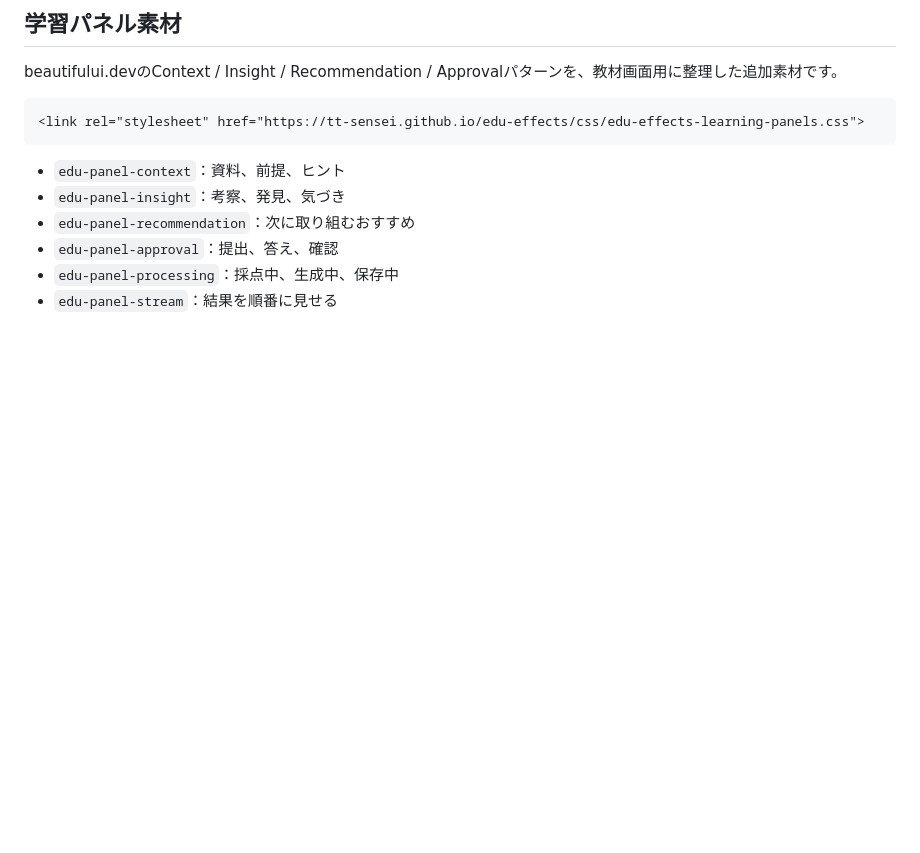
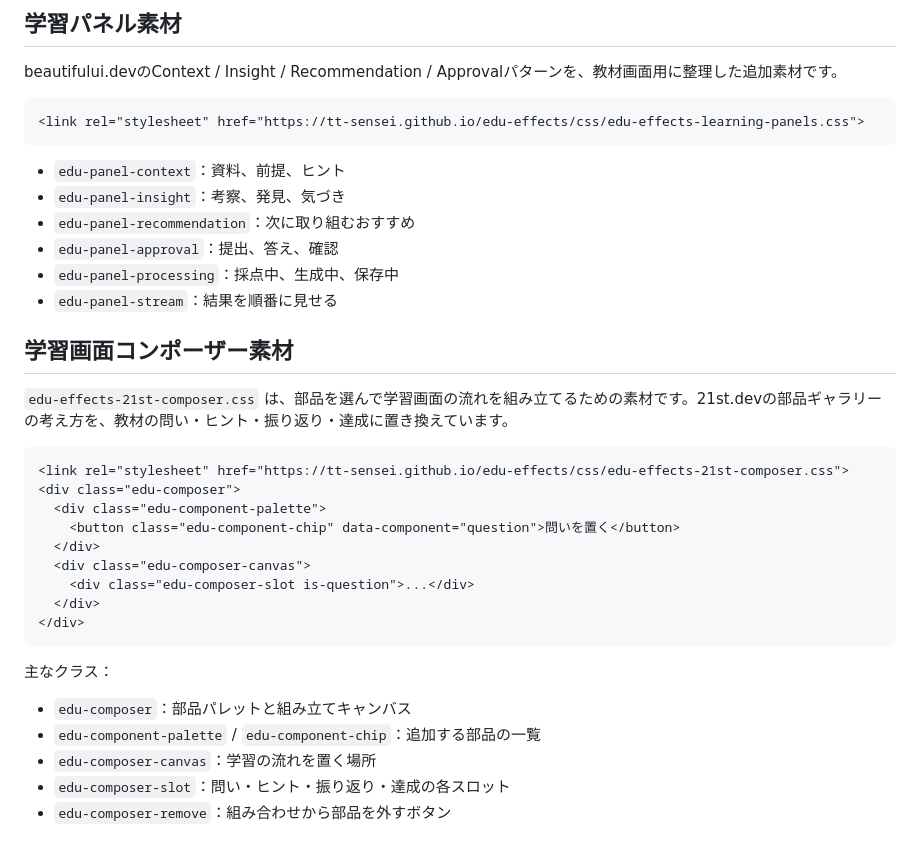
Before and after one commit to TT-sensei/edu-effects, a Markdown page: README.md, the part around the change. GitHub-like rendering; blank space fills up the shorter version.

Commit message:
Document learning composer material

```diff
--- a/README.md
+++ b/README.md
@@ -366,3 +366,29 @@ beautifului.devのContext / Insight / Recommendation / Approvalパターンを
 - `edu-panel-approval`：提出、答え、確認
 - `edu-panel-processing`：採点中、生成中、保存中
 - `edu-panel-stream`：結果を順番に見せる
+
+
+
+## 学習画面コンポーザー素材
+
+`edu-effects-21st-composer.css` は、部品を選んで学習画面の流れを組み立てるための素材です。21st.devの部品ギャラリーの考え方を、教材の問い・ヒント・振り返り・達成に置き換えています。
+
+~~~html
+<link rel="stylesheet" href="https://tt-sensei.github.io/edu-effects/css/edu-effects-21st-composer.css">
+<div class="edu-composer">
+  <div class="edu-component-palette">
+    <button class="edu-component-chip" data-component="question">問いを置く</button>
+  </div>
+  <div class="edu-composer-canvas">
+    <div class="edu-composer-slot is-question">...</div>
+  </div>
+</div>
+~~~
+
+主なクラス：
+
+- `edu-composer`：部品パレットと組み立てキャンバス
+- `edu-component-palette` / `edu-component-chip`：追加する部品の一覧
+- `edu-composer-canvas`：学習の流れを置く場所
+- `edu-composer-slot`：問い・ヒント・振り返り・達成の各スロット
+- `edu-composer-remove`：組み合わせから部品を外すボタン
```
